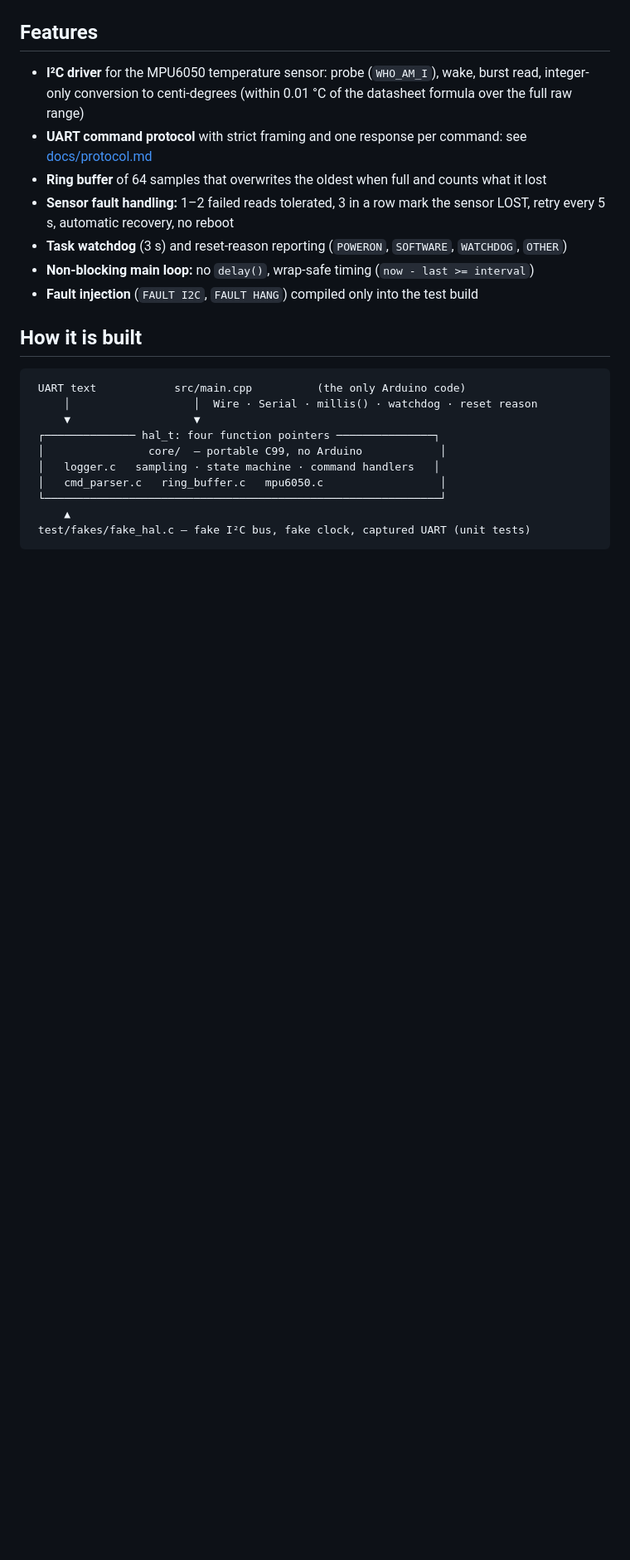
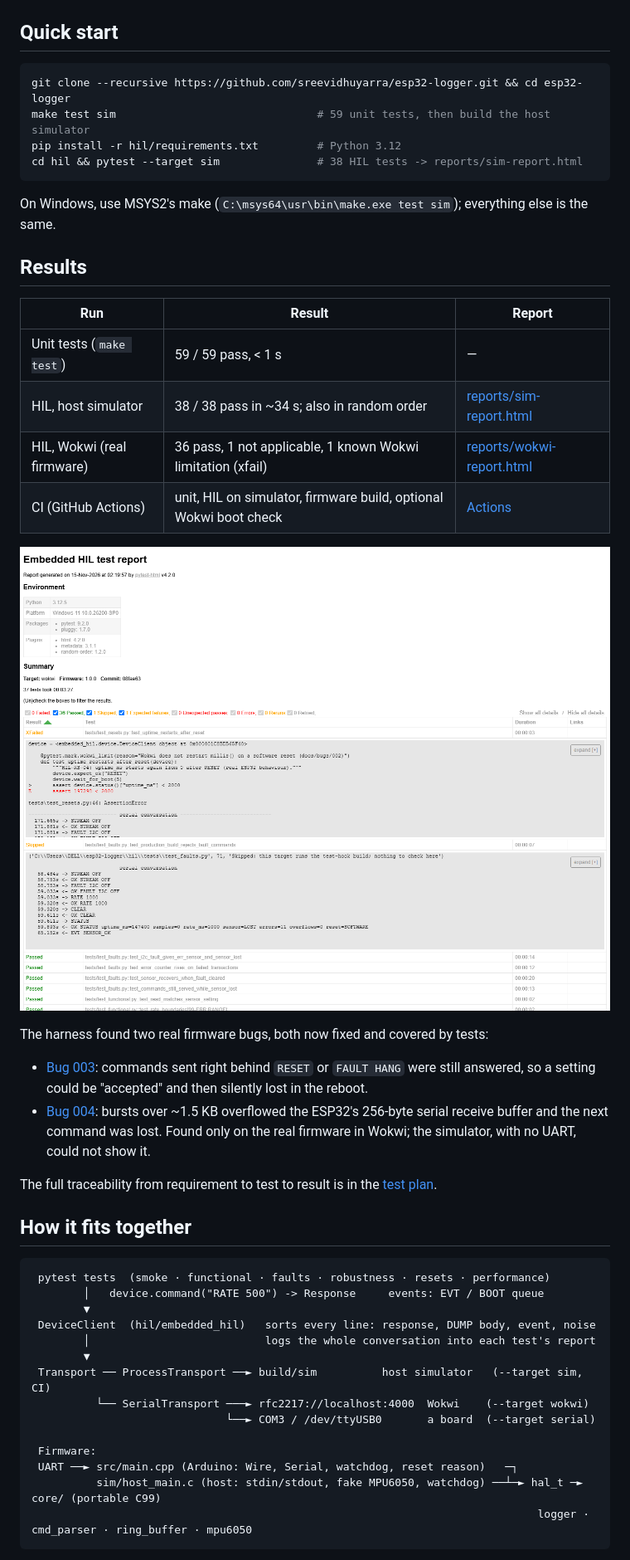
Before and after one commit to sreevidhuyarra/Coldtrace, a Markdown page: README.md, the part around one of its changes. Shown at 83% size. GitHub-like rendering; pictures changed too: docs/img/hil-report.png (added); blank space fills up the shorter version.

````diff
--- a/README.md
+++ b/README.md
@@ -10,31 +16,54 @@ C99 with 57 unit tests that run on a PC in under a second.
 
 ![Firmware running in Wokwi](docs/img/wokwi-demo.png)
 
-## Features
+## Quick start
 
-- **I²C driver** for the MPU6050 temperature sensor: probe (`WHO_AM_I`), wake, burst read, integer-only
-  conversion to centi-degrees (within 0.01 °C of the datasheet formula over the full raw range)
-- **UART command protocol** with strict framing and one response per command: see
-  [docs/protocol.md](docs/protocol.md)
-- **Ring buffer** of 64 samples that overwrites the oldest when full and counts what it lost
-- **Sensor fault handling:** 1–2 failed reads tolerated, 3 in a row mark the sensor LOST, retry every 5 s,
-  automatic recovery, no reboot
-- **Task watchdog** (3 s) and reset-reason reporting (`POWERON`, `SOFTWARE`, `WATCHDOG`, `OTHER`)
-- **Non-blocking main loop:** no `delay()`, wrap-safe timing (`now - last >= interval`)
-- **Fault injection** (`FAULT I2C`, `FAULT HANG`) compiled only into the test build
+```sh
+git clone --recursive https://github.com/sreevidhuyarra/esp32-logger.git && cd esp32-logger
+make test sim                               # 59 unit tests, then build the host simulator
+pip install -r hil/requirements.txt         # Python 3.12
+cd hil && pytest --target sim               # 38 HIL tests -> reports/sim-report.html
+```
 
-## How it is built
+On Windows, use MSYS2's make (`C:\msys64\usr\bin\make.exe test sim`); everything else is the same.
+
+## Results
+
+| Run | Result | Report |
+| --- | --- | --- |
+| Unit tests (`make test`) | 59 / 59 pass, < 1 s | — |
+| HIL, host simulator | 38 / 38 pass in ~34 s; also in random order | [reports/sim-report.html](reports/sim-report.html) |
+| HIL, Wokwi (real firmware) | 36 pass, 1 not applicable, 1 known Wokwi limitation (xfail) | [reports/wokwi-report.html](reports/wokwi-report.html) |
+| CI (GitHub Actions) | unit, HIL on simulator, firmware build, optional Wokwi boot check | [Actions](https://github.com/sreevidhuyarra/esp32-logger/actions) |
+
+![HIL test report](docs/img/hil-report.png)
+
+The harness found two real firmware bugs, both now fixed and covered by tests:
+
+- [Bug 003](docs/bugs/003-commands-answered-after-reset-or-hang.md): commands sent right behind `RESET` or
+  `FAULT HANG` were still answered, so a setting could be "accepted" and then silently lost in the reboot.
+- [Bug 004](docs/bugs/004-uart-rx-overflow-drops-bytes-in-bursts.md): bursts over ~1.5 KB overflowed the
+  ESP32's 256-byte serial receive buffer and the next command was lost. Found only on the real firmware in
+  Wokwi; the simulator, with no UART, could not show it.
+
+The full traceability from requirement to test to result is in the [test plan](docs/test-plan.md).
+
+## How it fits together
 
 ```text
- UART text            src/main.cpp          (the only Arduino code)
-     │                   │  Wire · Serial · millis() · watchdog · reset reason
-     ▼                   ▼
- ┌────────────── hal_t: four function pointers ───────────────┐
- │                core/  — portable C99, no Arduino            │
- │   logger.c   sampling · state machine · command handlers   │
- │   cmd_parser.c   ring_buffer.c   mpu6050.c                  │
- └─────────────────────────────────────────────────────────────┘
-     ▲
- test/fakes/fake_hal.c — fake I²C bus, fake clock, captured UART (unit tests)
+ pytest tests  (smoke · functional · faults · robustness · resets · performance)
+        │   device.command("RATE 500") -> Response     events: EVT / BOOT queue
+        ▼
+ DeviceClient  (hil/embedded_hil)   sorts every line: response, DUMP body, event, noise
+        │                           logs the whole conversation into each test's report
+        ▼
+ Transport ── ProcessTransport ──► build/sim          host simulator   (--target sim, CI)
+          └── SerialTransport ───► rfc2217://localhost:4000  Wokwi    (--target wokwi)
+                              └──► COM3 / /dev/ttyUSB0       a board  (--target serial)
+
+ Firmware:
+ UART ──► src/main.cpp (Arduino: Wire, Serial, watchdog, reset reason)   ─┐
+          sim/host_main.c (host: stdin/stdout, fake MPU6050, watchdog) ──┴─► hal_t ─► core/ (portable C99)
+                                                                              logger · cmd_parser · ring_buffer · mpu6050
 ```
 
````
Also changed, not shown: other parts of README.md (+58 -86 lines), docs/protocol.md (+5 -1 lines), docs/test-plan.md (added, +124 -0 lines), 4 other files.
